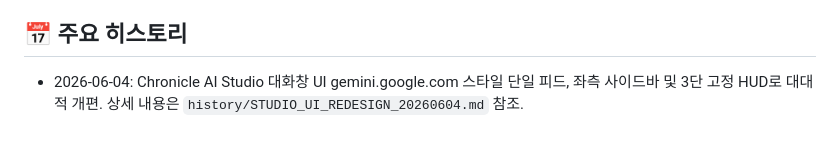
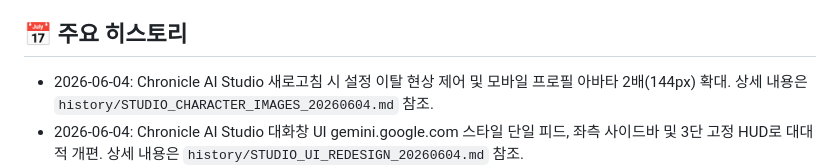
Before and after one commit to onmiso-hash/onnamu-project, a Markdown page: GEMINI.md, the part around the change. Rendered like a GitHub page; blank space fills up the shorter version.

```diff
--- a/GEMINI.md
+++ b/GEMINI.md
@@ -50,6 +50,7 @@
 - **신중한 보고 및 검증 권유**: 직접 테스트나 런타임 검증을 완벽하게 끝마친 확정적인 사실이 아닌 경우, 단정적으로 "해결되었습니다", "완벽히 수정되었습니다"와 같은 표현의 사용을 전면 금지합니다. 대신 "수정 작업을 완료하였고 확인이 필요합니다"와 같이 사용자에게 정중히 재검증을 권유하는 방식으로 일관되게 보고를 수행합니다.
 
 ## 📅 주요 히스토리
+- 2026-06-04: Chronicle AI Studio 새로고침 시 설정 이탈 현상 제어 및 모바일 프로필 아바타 2배(144px) 확대. 상세 내용은 `history/STUDIO_CHARACTER_IMAGES_20260604.md` 참조.
 - 2026-06-04: Chronicle AI Studio 대화창 UI gemini.google.com 스타일 단일 피드, 좌측 사이드바 및 3단 고정 HUD로 대대적 개편. 상세 내용은 `history/STUDIO_UI_REDESIGN_20260604.md` 참조.
 - 2026-06-04: Chronicle AI Studio 페르소나 및 RAG 세션 데이터 서버 동기화 API 구축 (기기 간 이동 시 데이터 유실 방지, 오프라인 폴백 오류 패치, 구조화된 출력(Structured Outputs) 도입). 상세 내용은 `history/STUDIO_PERSONA_SYNC_20260604.md` 참조.
 - 2026-06-04: Chronicle AI Studio 아바타 이미지 추가 2배 확대(130px) 및 마이크로 인터랙션 개선. 상세 내용은 `history/STUDIO_CHARACTER_IMAGES_20260604.md` 참조.
```
Also changed, not shown: history/STUDIO_CHARACTER_IMAGES_20260604.md (+14 -0 lines).
